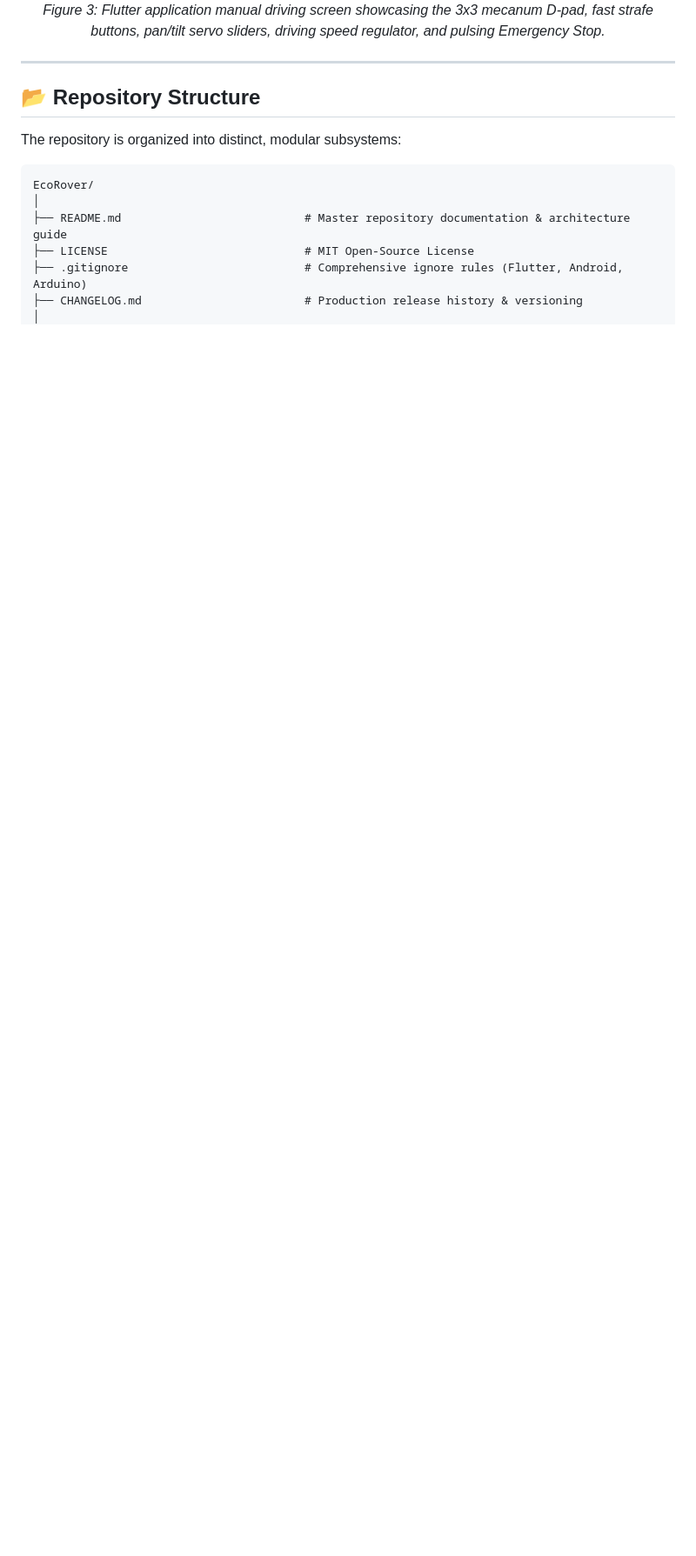
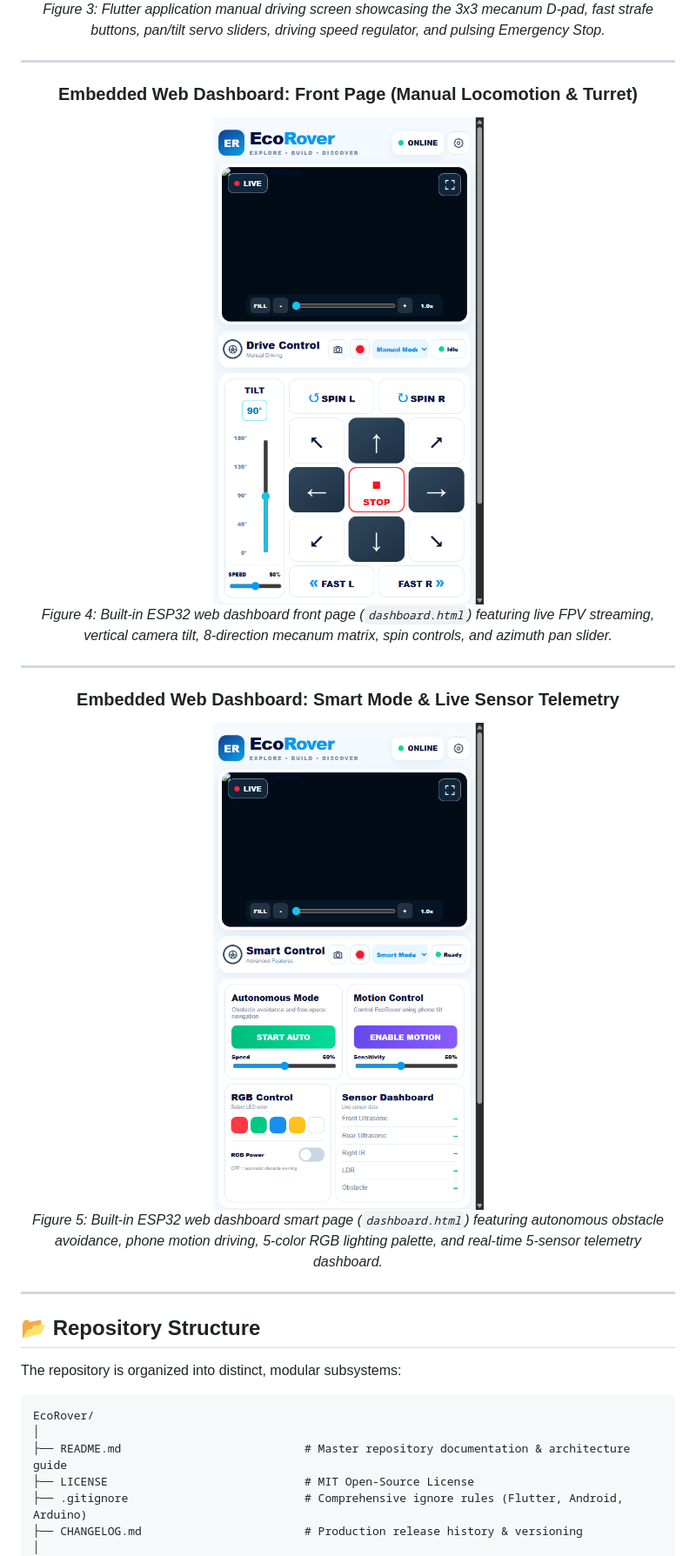
Before and after one commit to faysaliqbal007/EcoRover, a Markdown page: README.md, the part around the change printed below. Shown: that part at 87% size. Drawn GitHub-style; pictures changed too: docs/images/web-dashboard-manual.png (added), docs/images/web-dashboard-smart.png (added); blank space fills up the shorter version.

Commit message:
docs(gallery): showcase web dashboard HTML design (manual and smart modes) in README

```diff
--- a/README.md
+++ b/README.md
@@ -131,6 +131,20 @@ The EcoRover ecosystem utilizes a multi-node, decoupled IoT architecture. The ma
 
 *Figure 3: Flutter application manual driving screen showcasing the 3x3 mecanum D-pad, fast strafe buttons, pan/tilt servo sliders, driving speed regulator, and pulsing Emergency Stop.*
 
+---
+
+### Embedded Web Dashboard: Front Page (Manual Locomotion & Turret)
+<img src="docs/images/web-dashboard-manual.png" alt="EcoRover Web Dashboard Manual Drive" width="450"/>
+
+*Figure 4: Built-in ESP32 web dashboard front page (`dashboard.html`) featuring live FPV streaming, vertical camera tilt, 8-direction mecanum matrix, spin controls, and azimuth pan slider.*
+
+---
+
+### Embedded Web Dashboard: Smart Mode & Live Sensor Telemetry
+<img src="docs/images/web-dashboard-smart.png" alt="EcoRover Web Dashboard Smart Mode" width="450"/>
+
+*Figure 5: Built-in ESP32 web dashboard smart page (`dashboard.html`) featuring autonomous obstacle avoidance, phone motion driving, 5-color RGB lighting palette, and real-time 5-sensor telemetry dashboard.*
+
 </div>
 
 ---
```
Also changed, not shown: other parts of README.md (+1 -1 lines), docs/images/web-dashboard.png (added).
